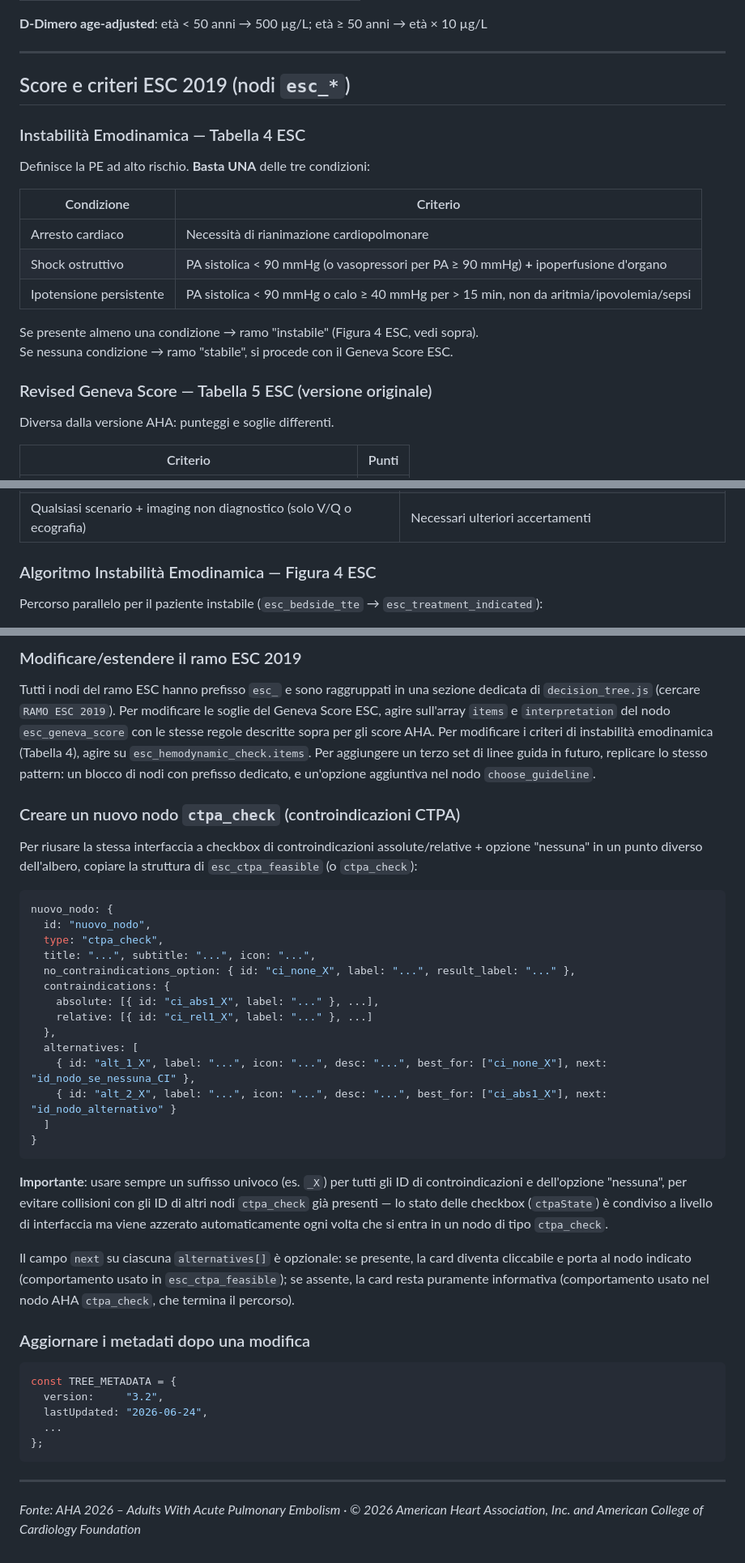
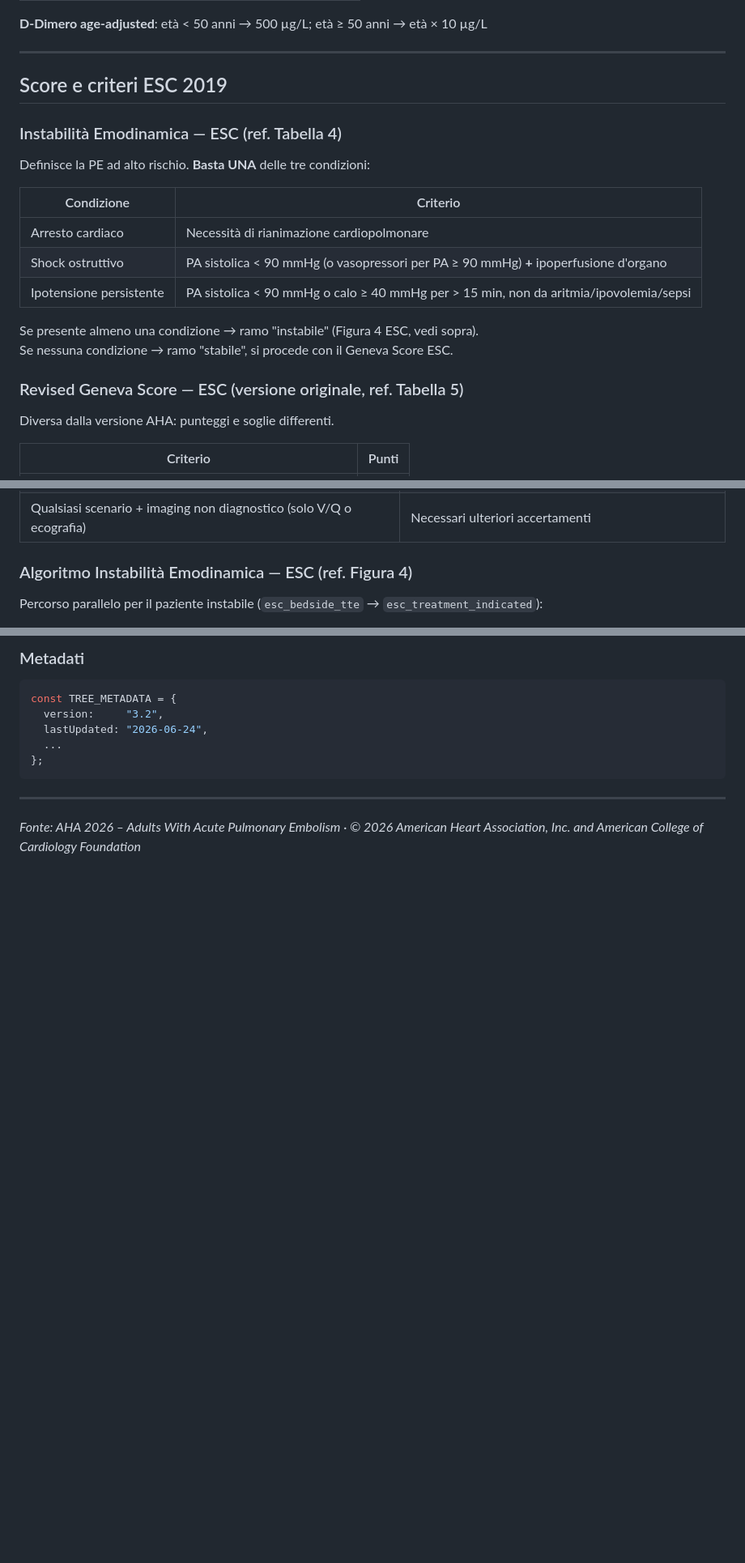
Before and after one commit to ad03-coder/pe-clinical-decision-tree, a Markdown page: README.md, 3 parts joined by grey strips. Shown at 81% size. GitHub-like rendering; blank space fills up the shorter version.

````diff
--- a/README.md
+++ b/README.md
@@ -195,9 +195,9 @@ Soglia D-Dimero determinata dal numero di criteri:
 
 ---
 
-## Score e criteri ESC 2019 (nodi `esc_*`)
+## Score e criteri ESC 2019
 
-### Instabilità Emodinamica — Tabella 4 ESC
+### Instabilità Emodinamica —  ESC (ref. Tabella 4)
 Definisce la PE ad alto rischio. **Basta UNA** delle tre condizioni:
 
 | Condizione | Criterio |
@@ -209,7 +209,7 @@ Definisce la PE ad alto rischio. **Basta UNA** delle tre condizioni:
 Se presente almeno una condizione → ramo "instabile" (Figura 4 ESC, vedi sopra).
 Se nessuna condizione → ramo "stabile", si procede con il Geneva Score ESC.
 
-### Revised Geneva Score — Tabella 5 ESC (versione originale)
+### Revised Geneva Score — ESC (versione originale, ref. Tabella 5)
 Diversa dalla versione AHA: punteggi e soglie differenti.
 
 | Criterio | Punti |
@@ -260,7 +260,7 @@ A seconda della modalità scelta, l'esito viene raccolto da una schermata dedica
 | Probabilità alta + imaging positivo | PE confermata, trattamento indicato |
 | Qualsiasi scenario + imaging non diagnostico (solo V/Q o ecografia) | Necessari ulteriori accertamenti |
 
-### Algoritmo Instabilità Emodinamica — Figura 4 ESC
+### Algoritmo Instabilità Emodinamica — ESC (ref. Figura 4)
 Percorso parallelo per il paziente instabile (`esc_bedside_tte` → `esc_treatment_indicated`):
 
 1. **TTE bedside** — primo step rapido per cercare disfunzione del ventricolo destro (RV)
@@ -387,29 +328,4 @@ Aggiornare poi il campo `next` del nodo precedente.
-### Modificare/estendere il ramo ESC 2019
-Tutti i nodi del ramo ESC hanno prefisso `esc_` e sono raggruppati in una sezione dedicata di `decision_tree.js` (cercare `RAMO ESC 2019`). Per modificare le soglie del Geneva Score ESC, agire sull'array `items` e `interpretation` del nodo `esc_geneva_score` con le stesse regole descritte sopra per gli score AHA. Per modificare i criteri di instabilità emodinamica (Tabella 4), agire su `esc_hemodynamic_check.items`. Per aggiungere un terzo set di linee guida in futuro, replicare lo stesso pattern: un blocco di nodi con prefisso dedicato, e un'opzione aggiuntiva nel nodo `choose_guideline`.
-
-### Creare un nuovo nodo `ctpa_check` (controindicazioni CTPA)
-Per riusare la stessa interfaccia a checkbox di controindicazioni assolute/relative + opzione "nessuna" in un punto diverso dell'albero, copiare la struttura di `esc_ctpa_feasible` (o `ctpa_check`):
-```js
-nuovo_nodo: {
-  id: "nuovo_nodo",
-  type: "ctpa_check",
-  title: "...", subtitle: "...", icon: "...",
-  no_contraindications_option: { id: "ci_none_X", label: "...", result_label: "..." },
-  contraindications: {
-    absolute: [{ id: "ci_abs1_X", label: "..." }, ...],
-    relative: [{ id: "ci_rel1_X", label: "..." }, ...]
-  },
-  alternatives: [
-    { id: "alt_1_X", label: "...", icon: "...", desc: "...", best_for: ["ci_none_X"], next: "id_nodo_se_nessuna_CI" },
-    { id: "alt_2_X", label: "...", icon: "...", desc: "...", best_for: ["ci_abs1_X"], next: "id_nodo_alternativo" }
-  ]
-}
-```
-**Importante**: usare sempre un suffisso univoco (es. `_X`) per tutti gli ID di controindicazioni e dell'opzione "nessuna", per evitare collisioni con gli ID di altri nodi `ctpa_check` già presenti — lo stato delle checkbox (`ctpaState`) è condiviso a livello di interfaccia ma viene azzerato automaticamente ogni volta che si entra in un nodo di tipo `ctpa_check`.
-
-Il campo `next` su ciascuna `alternatives[]` è opzionale: se presente, la card diventa cliccabile e porta al nodo indicato (comportamento usato in `esc_ctpa_feasible`); se assente, la card resta puramente informativa (comportamento usato nel nodo AHA `ctpa_check`, che termina il percorso).
-
-### Aggiornare i metadati dopo una modifica
+### Metadati
 ```js
 const TREE_METADATA = {
   version:     "3.2",
````
Also changed, not shown: other parts of README.md (+3 -62 lines).
